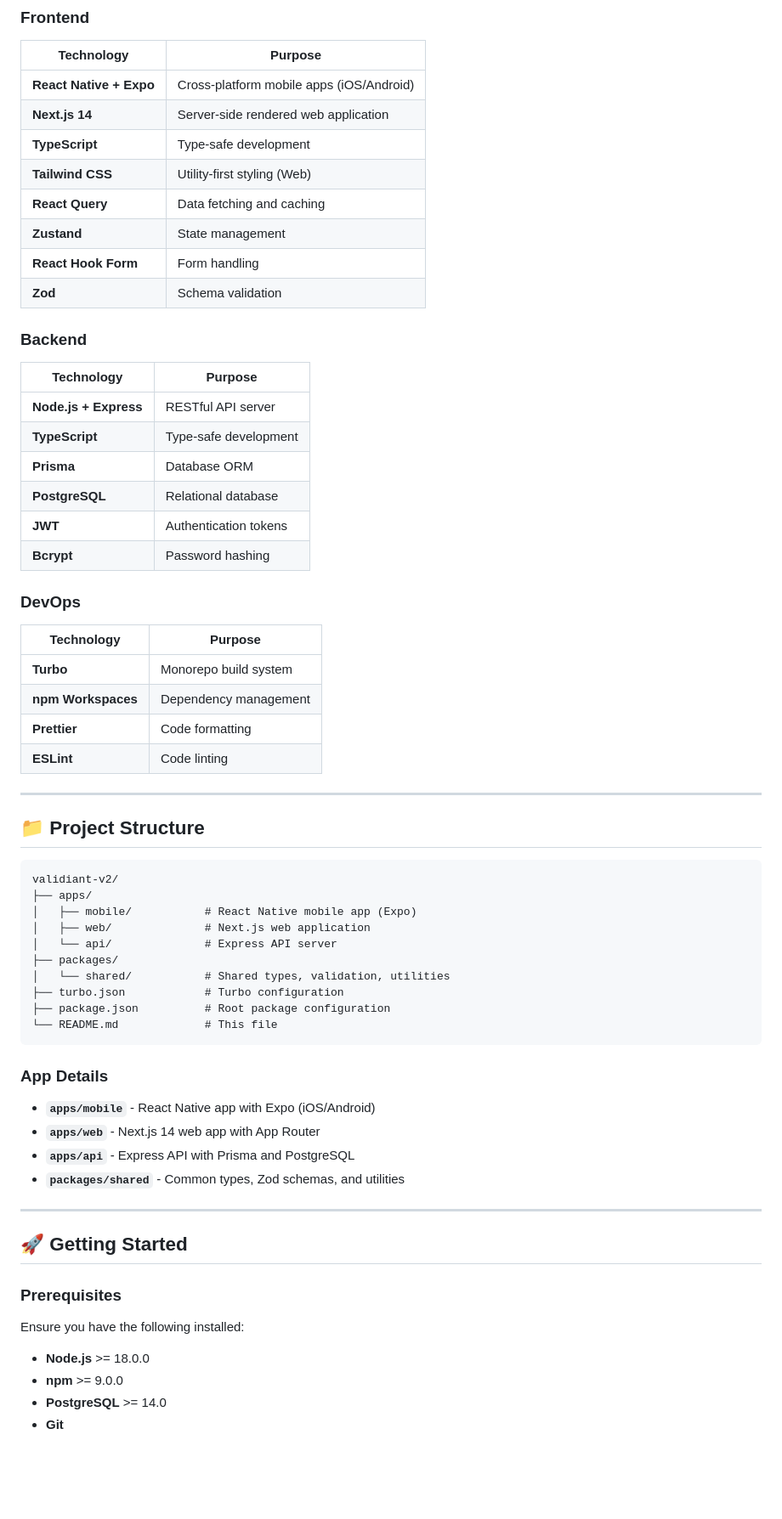
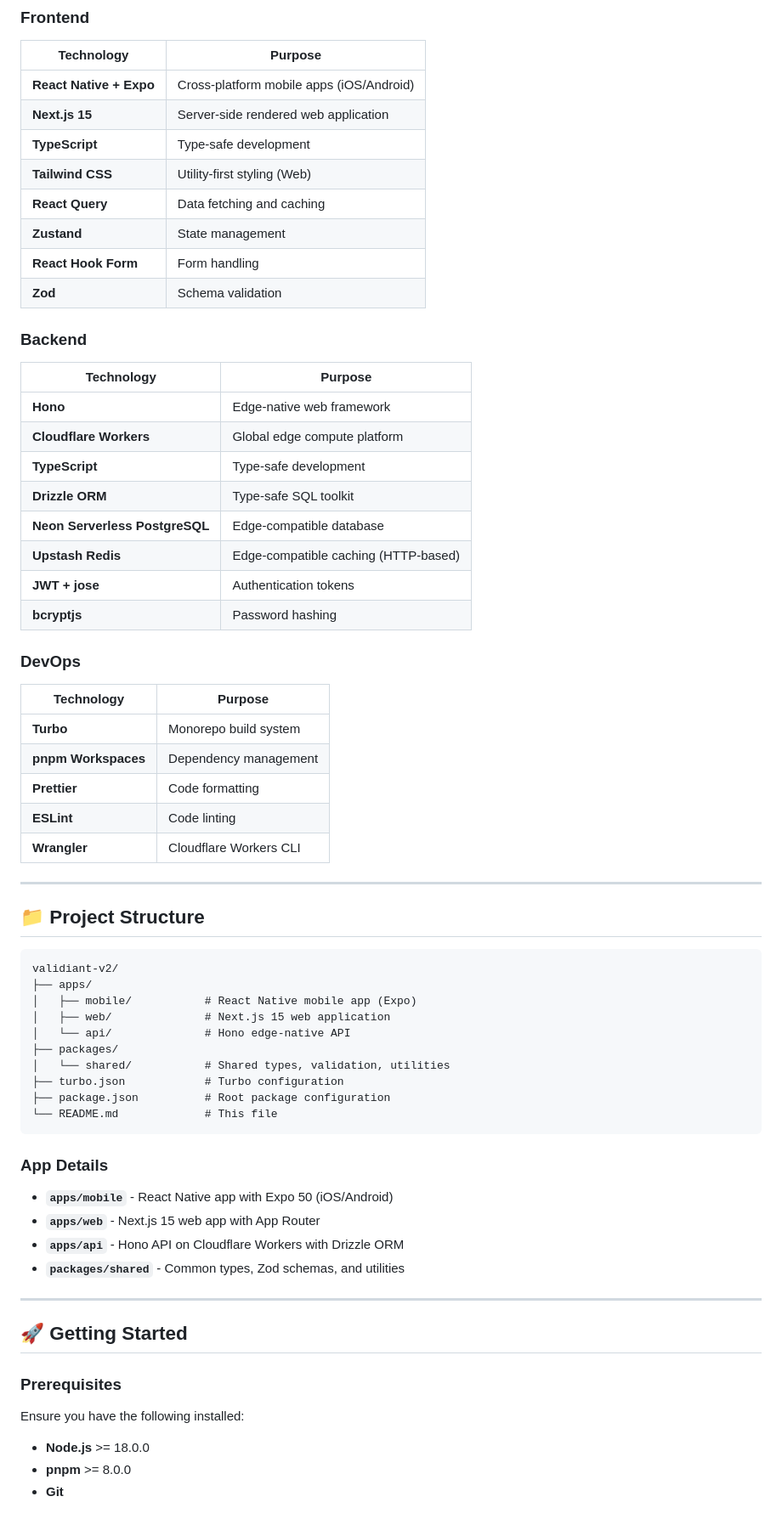
Before and after one commit to Final-Crafts78/validiant-v2, a Markdown page: README.md, the part around one of its changes. Shown at 85% size. Rendered like a GitHub page; blank space fills up the shorter version.

```diff
--- a/README.md
+++ b/README.md
@@ -71,7 +72,7 @@ Validiant v2 is a comprehensive full-stack project management platform designed
 | Technology | Purpose |
 |------------|----------|
 | **React Native + Expo** | Cross-platform mobile apps (iOS/Android) |
-| **Next.js 14** | Server-side rendered web application |
+| **Next.js 15** | Server-side rendered web application |
 | **TypeScript** | Type-safe development |
 | **Tailwind CSS** | Utility-first styling (Web) |
 | **React Query** | Data fetching and caching |
@@ -83,21 +84,24 @@ Validiant v2 is a comprehensive full-stack project management platform designed
 
 | Technology | Purpose |
 |------------|----------|
-| **Node.js + Express** | RESTful API server |
+| **Hono** | Edge-native web framework |
+| **Cloudflare Workers** | Global edge compute platform |
 | **TypeScript** | Type-safe development |
-| **Prisma** | Database ORM |
-| **PostgreSQL** | Relational database |
-| **JWT** | Authentication tokens |
-| **Bcrypt** | Password hashing |
+| **Drizzle ORM** | Type-safe SQL toolkit |
+| **Neon Serverless PostgreSQL** | Edge-compatible database |
+| **Upstash Redis** | Edge-compatible caching (HTTP-based) |
+| **JWT + jose** | Authentication tokens |
+| **bcryptjs** | Password hashing |
 
 ### DevOps
 
 | Technology | Purpose |
 |------------|----------|
 | **Turbo** | Monorepo build system |
-| **npm Workspaces** | Dependency management |
+| **pnpm Workspaces** | Dependency management |
 | **Prettier** | Code formatting |
 | **ESLint** | Code linting |
+| **Wrangler** | Cloudflare Workers CLI |
 
 ---
 
@@ -107,8 +111,8 @@ Validiant v2 is a comprehensive full-stack project management platform designed
 validiant-v2/
 ├── apps/
 │   ├── mobile/           # React Native mobile app (Expo)
-│   ├── web/              # Next.js web application
-│   └── api/              # Express API server
+│   ├── web/              # Next.js 15 web application
+│   └── api/              # Hono edge-native API
 ├── packages/
 │   └── shared/           # Shared types, validation, utilities
 ├── turbo.json            # Turbo configuration
@@ -118,9 +122,9 @@ validiant-v2/
 
 ### App Details
 
-- **`apps/mobile`** - React Native app with Expo (iOS/Android)
-- **`apps/web`** - Next.js 14 web app with App Router
-- **`apps/api`** - Express API with Prisma and PostgreSQL
+- **`apps/mobile`** - React Native app with Expo 50 (iOS/Android)
+- **`apps/web`** - Next.js 15 web app with App Router
+- **`apps/api`** - Hono API on Cloudflare Workers with Drizzle ORM
 - **`packages/shared`** - Common types, Zod schemas, and utilities
 
 ---
@@ -132,6 +136,5 @@ validiant-v2/
 Ensure you have the following installed:
 
 - **Node.js** >= 18.0.0
-- **npm** >= 9.0.0
-- **PostgreSQL** >= 14.0
+- **pnpm** >= 8.0.0
 - **Git**
```
Also changed, not shown: other parts of README.md (+68 -48 lines).
